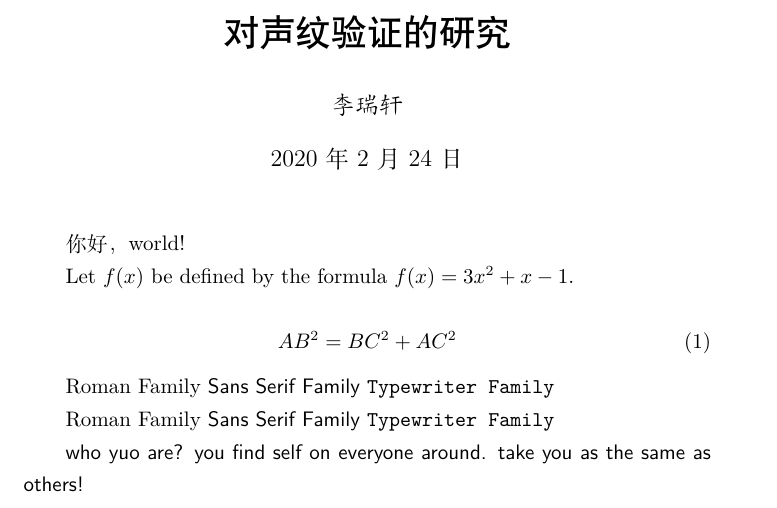
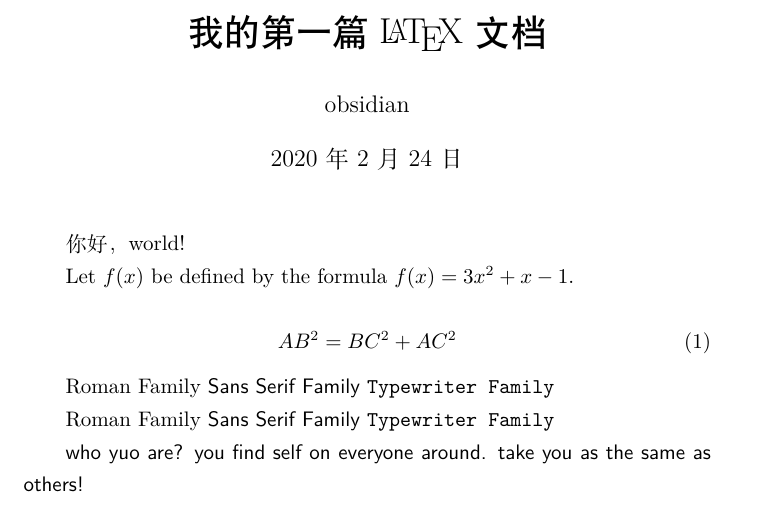
Before and after one commit to ooobsidian/learn_latex, a LaTeX document (lesson1/1.tex): part of page 1 of 2, cut at the place of the change. Compiled offline with XeLaTeX.

```diff
--- a/lesson1/1.tex
+++ b/lesson1/1.tex
@@ -1,7 +1,7 @@
 \documentclass[UTF8]{ctexart}
 \usepackage{ctex}
-\title{\heiti 对声纹验证的研究}
-\author{\kaishu 李瑞轩}
+\title{\heiti 我的第一篇\LaTeX{}文档}
+\author{obsidian}
 \date{\today}
 \newcommand{\myfont}{\textit{\textbf{\textsf{Fancy Text}}}}
 
```
Also changed, not shown: README.md (added), lesson1/1.pdf, 2 other files.
